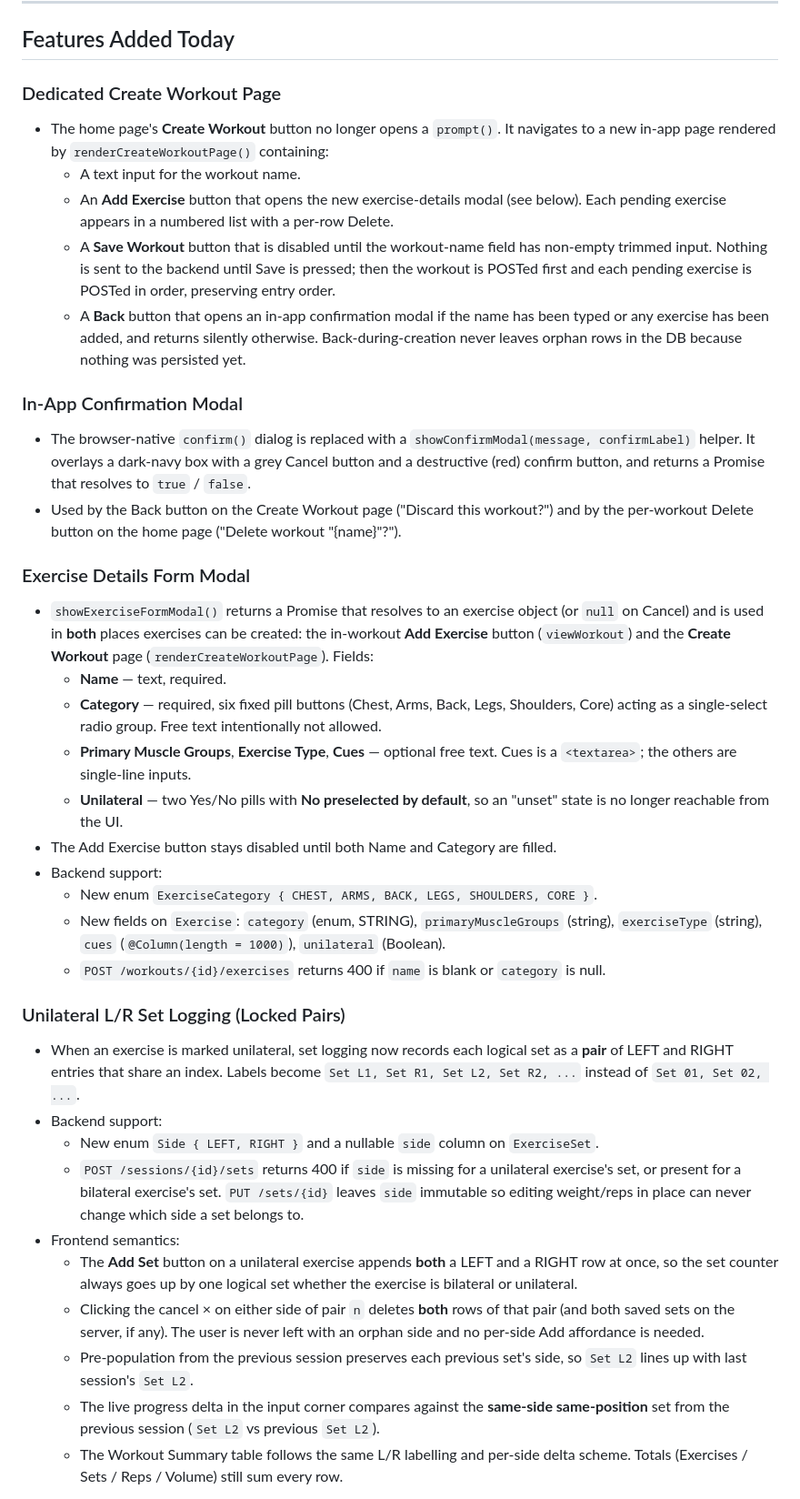
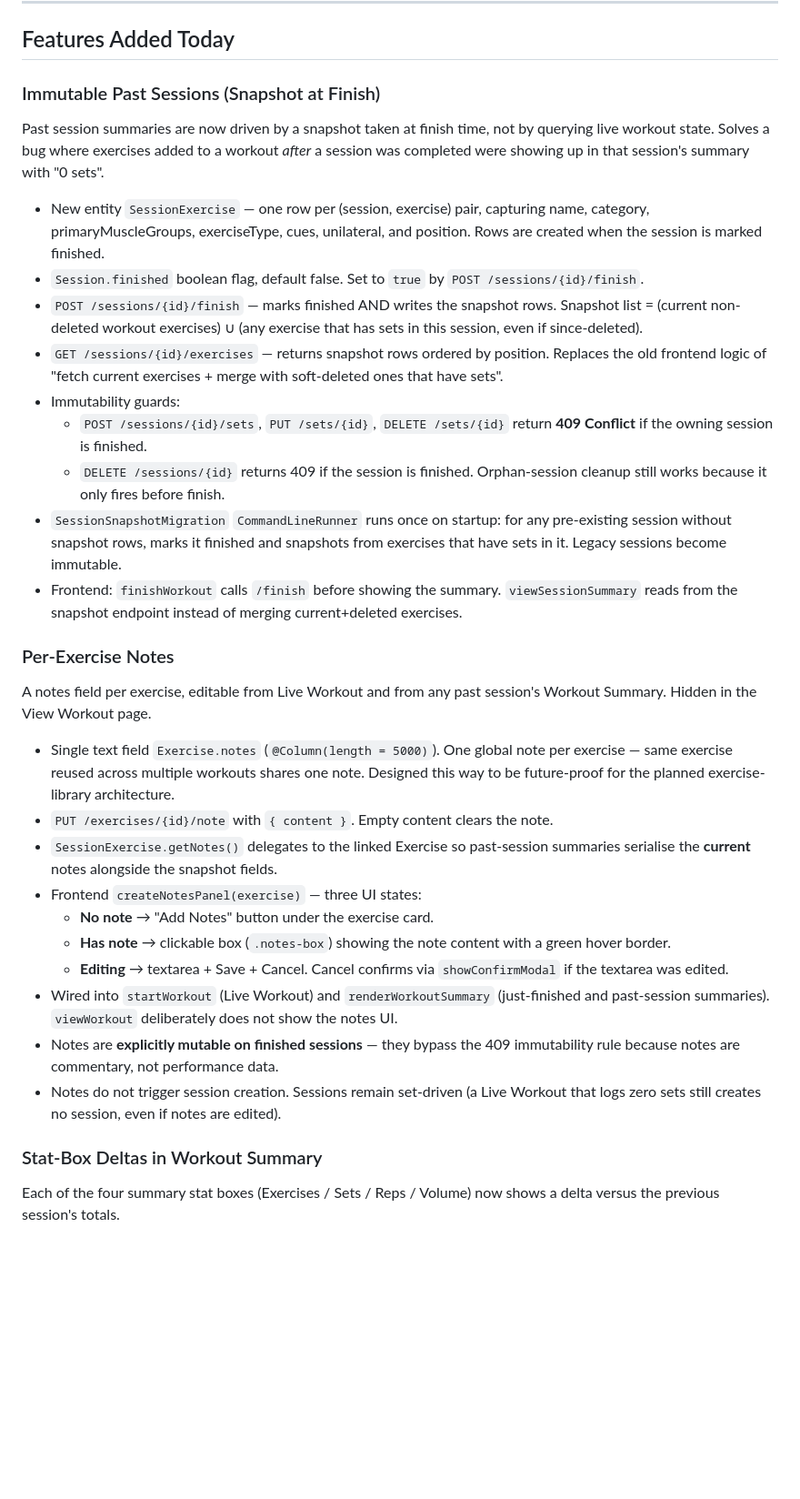
Before and after one commit to nlong3242/Fitness-Tracker, a Markdown page: SESSION_NOTES.md, the part around one of its changes. Shown at 91% size. Drawn GitHub-style; blank space fills up the shorter version.

Commit message:
Update SESSION_NOTES for the immutable-sessions, notes, and deltas work

```diff
--- a/SESSION_NOTES.md
+++ b/SESSION_NOTES.md
@@ -6,42 +6,36 @@ A summary of what was built and discussed during the most recent working session
 
 ## Features Added Today
 
-### Dedicated Create Workout Page
+### Immutable Past Sessions (Snapshot at Finish)
 
-- The home page's **Create Workout** button no longer opens a `prompt()`. It navigates to a new in-app page rendered by `renderCreateWorkoutPage()` containing:
-  - A text input for the workout name.
-  - An **Add Exercise** button that opens the new exercise-details modal (see below). Each pending exercise appears in a numbered list with a per-row Delete.
-  - A **Save Workout** button that is disabled until the workout-name field has non-empty trimmed input. Nothing is sent to the backend until Save is pressed; then the workout is POSTed first and each pending exercise is POSTed in order, preserving entry order.
-  - A **Back** button that opens an in-app confirmation modal if the name has been typed or any exercise has been added, and returns silently otherwise. Back-during-creation never leaves orphan rows in the DB because nothing was persisted yet.
+Past session summaries are now driven by a snapshot taken at finish time, not by querying live workout state. Solves a bug where exercises added to a workout *after* a session was completed were showing up in that session's summary with "0 sets".
 
-### In-App Confirmation Modal
+- New entity `SessionExercise` — one row per (session, exercise) pair, capturing name, category, primaryMuscleGroups, exerciseType, cues, unilateral, and position. Rows are created when the session is marked finished.
+- `Session.finished` boolean flag, default false. Set to `true` by `POST /sessions/{id}/finish`.
+- `POST /sessions/{id}/finish` — marks finished AND writes the snapshot rows. Snapshot list = (current non-deleted workout exercises) ∪ (any exercise that has sets in this session, even if since-deleted).
+- `GET /sessions/{id}/exercises` — returns snapshot rows ordered by position. Replaces the old frontend logic of "fetch current exercises + merge with soft-deleted ones that have sets".
+- Immutability guards:
+  - `POST /sessions/{id}/sets`, `PUT /sets/{id}`, `DELETE /sets/{id}` return **409 Conflict** if the owning session is finished.
+  - `DELETE /sessions/{id}` returns 409 if the session is finished. Orphan-session cleanup still works because it only fires before finish.
+- `SessionSnapshotMigration` `CommandLineRunner` runs once on startup: for any pre-existing session without snapshot rows, marks it finished and snapshots from exercises that have sets in it. Legacy sessions become immutable.
+- Frontend: `finishWorkout` calls `/finish` before showing the summary. `viewSessionSummary` reads from the snapshot endpoint instead of merging current+deleted exercises.
 
-- The browser-native `confirm()` dialog is replaced with a `showConfirmModal(message, confirmLabel)` helper. It overlays a dark-navy box with a grey Cancel button and a destructive (red) confirm button, and returns a Promise that resolves to `true` / `false`.
-- Used by the Back button on the Create Workout page ("Discard this workout?") and by the per-workout Delete button on the home page ("Delete workout \"{name}\"?").
+### Per-Exercise Notes
 
-### Exercise Details Form Modal
+A notes field per exercise, editable from Live Workout and from any past session's Workout Summary. Hidden in the View Workout page.
 
-- `showExerciseFormModal()` returns a Promise that resolves to an exercise object (or `null` on Cancel) and is used in **both** places exercises can be created: the in-workout **Add Exercise** button (`viewWorkout`) and the **Create Workout** page (`renderCreateWorkoutPage`). Fields:
-  - **Name** — text, required.
-  - **Category** — required, six fixed pill buttons (Chest, Arms, Back, Legs, Shoulders, Core) acting as a single-select radio group. Free text intentionally not allowed.
-  - **Primary Muscle Groups**, **Exercise Type**, **Cues** — optional free text. Cues is a `<textarea>`; the others are single-line inputs.
-  - **Unilateral** — two Yes/No pills with **No preselected by default**, so an "unset" state is no longer reachable from the UI.
-- The Add Exercise button stays disabled until both Name and Category are filled.
-- Backend support:
-  - New enum `ExerciseCategory { CHEST, ARMS, BACK, LEGS, SHOULDERS, CORE }`.
-  - New fields on `Exercise`: `category` (enum, STRING), `primaryMuscleGroups` (string), `exerciseType` (string), `cues` (`@Column(length = 1000)`), `unilateral` (Boolean).
-  - `POST /workouts/{id}/exercises` returns 400 if `name` is blank or `category` is null.
+- Single text field `Exercise.notes` (`@Column(length = 5000)`). One global note per exercise — same exercise reused across multiple workouts shares one note. Designed this way to be future-proof for the planned exercise-library architecture.
+- `PUT /exercises/{id}/note` with `{ content }`. Empty content clears the note.
+- `SessionExercise.getNotes()` delegates to the linked Exercise so past-session summaries serialise the **current** notes alongside the snapshot fields.
+- Frontend `createNotesPanel(exercise)` — three UI states:
+  - **No note** → "Add Notes" button under the exercise card.
+  - **Has note** → clickable box (`.notes-box`) showing the note content with a green hover border.
+  - **Editing** → textarea + Save + Cancel. Cancel confirms via `showConfirmModal` if the textarea was edited.
+- Wired into `startWorkout` (Live Workout) and `renderWorkoutSummary` (just-finished and past-session summaries). `viewWorkout` deliberately does not show the notes UI.
+- Notes are **explicitly mutable on finished sessions** — they bypass the 409 immutability rule because notes are commentary, not performance data.
+- Notes do not trigger session creation. Sessions remain set-driven (a Live Workout that logs zero sets still creates no session, even if notes are edited).
 
-### Unilateral L/R Set Logging (Locked Pairs)
+### Stat-Box Deltas in Workout Summary
 
-- When an exercise is marked unilateral, set logging now records each logical set as a **pair** of LEFT and RIGHT entries that share an index. Labels become `Set L1, Set R1, Set L2, Set R2, ...` instead of `Set 01, Set 02, ...`.
-- Backend support:
-  - New enum `Side { LEFT, RIGHT }` and a nullable `side` column on `ExerciseSet`.
-  - `POST /sessions/{id}/sets` returns 400 if `side` is missing for a unilateral exercise's set, or present for a bilateral exercise's set. `PUT /sets/{id}` leaves `side` immutable so editing weight/reps in place can never change which side a set belongs to.
-- Frontend semantics:
-  - The **Add Set** button on a unilateral exercise appends **both** a LEFT and a RIGHT row at once, so the set counter always goes up by one logical set whether the exercise is bilateral or unilateral.
-  - Clicking the cancel × on either side of pair `n` deletes **both** rows of that pair (and both saved sets on the server, if any). The user is never left with an orphan side and no per-side Add affordance is needed.
-  - Pre-population from the previous session preserves each previous set's side, so `Set L2` lines up with last session's `Set L2`.
-  - The live progress delta in the input corner compares against the **same-side same-position** set from the previous session (`Set L2` vs previous `Set L2`).
-  - The Workout Summary table follows the same L/R labelling and per-side delta scheme. Totals (Exercises / Sets / Reps / Volume) still sum every row.
+Each of the four summary stat boxes (Exercises / Sets / Reps / Volume) now shows a delta versus the previous session's totals.
 
```
Also changed, not shown: other parts of SESSION_NOTES.md (+21 -13 lines).
